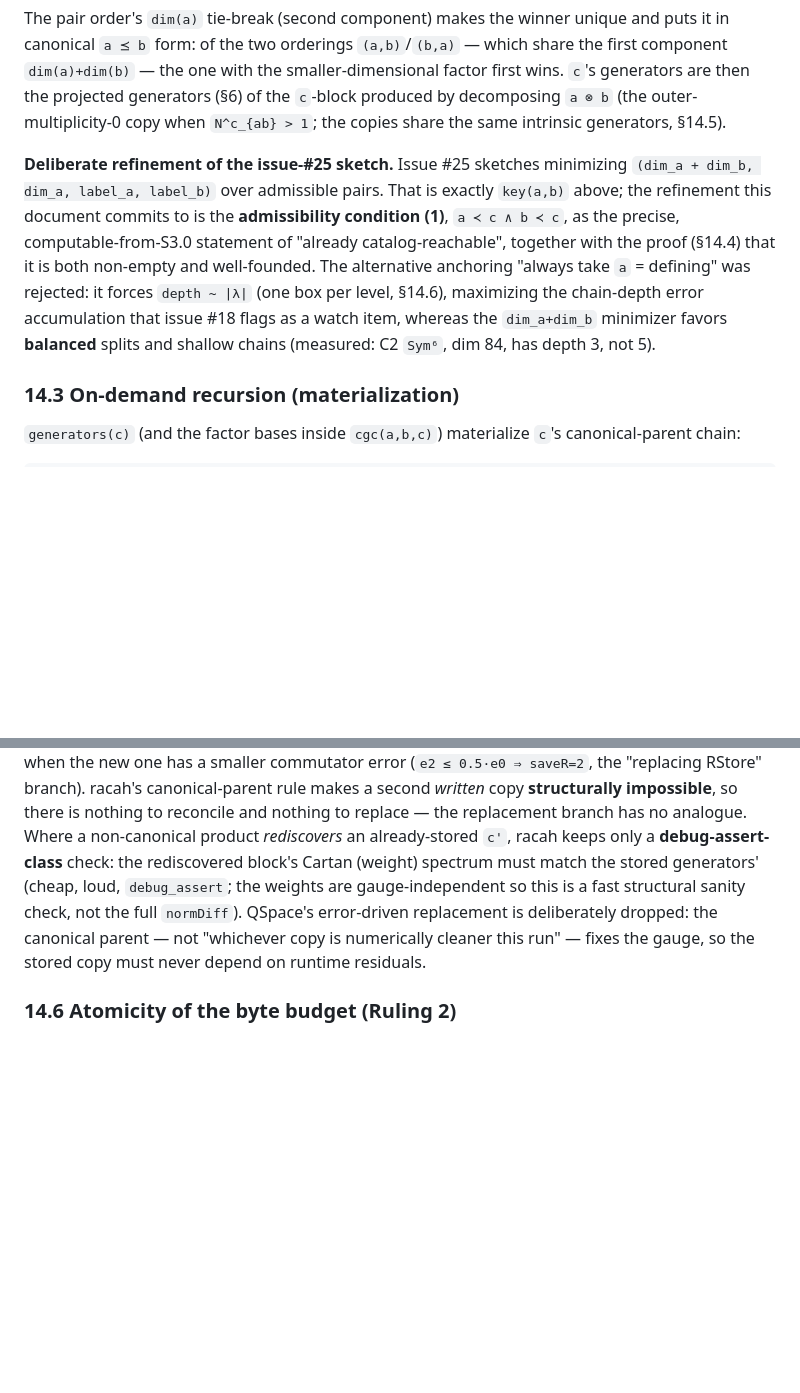
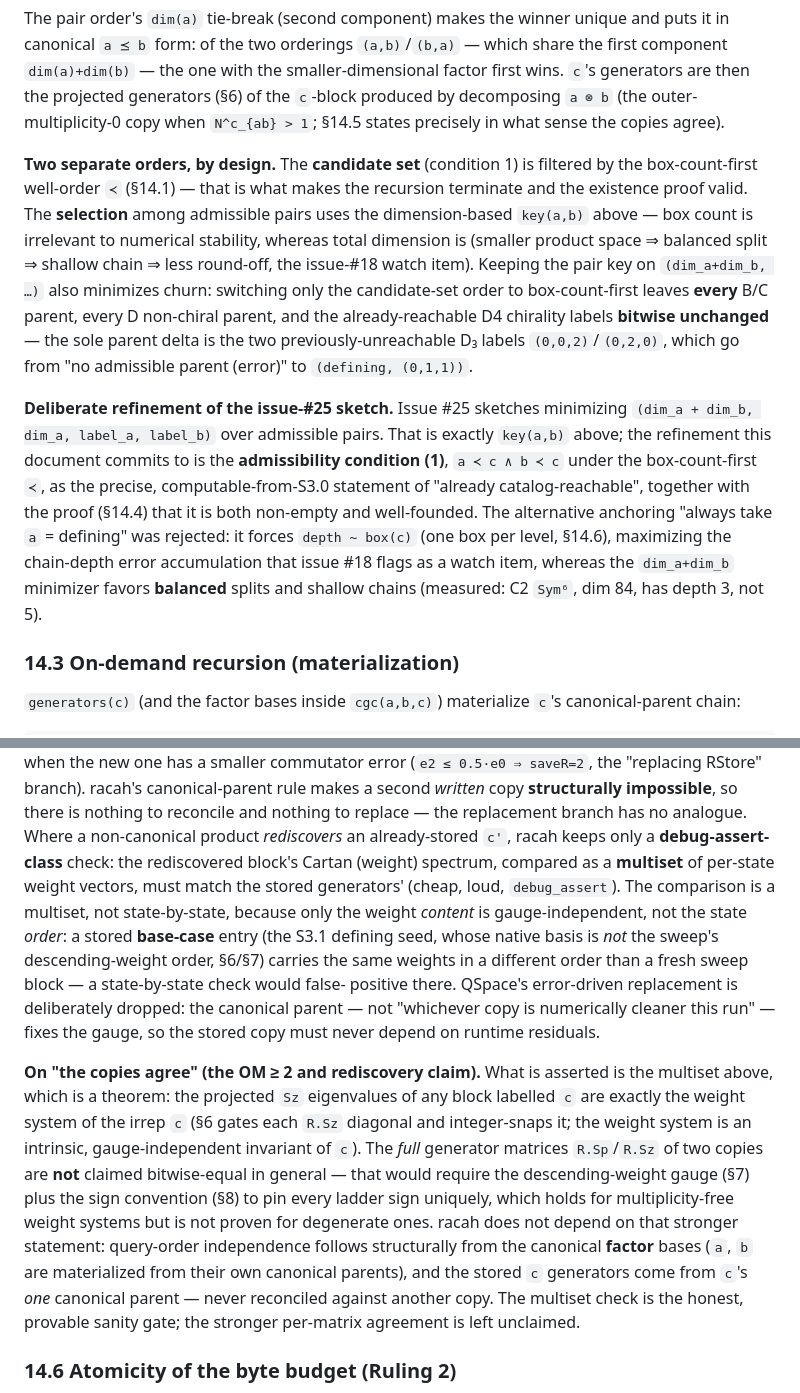
Before and after one commit to Ryo-wtnb11/racah, a Markdown page: docs/gauge_soN.md, 2 parts joined by grey strips. Rendered like a GitHub page; blank space fills up the shorter version.

```diff
--- a/docs/gauge_soN.md
+++ b/docs/gauge_soN.md
@@ -496,18 +510,30 @@ and puts it in canonical `a ⪯ b` form: of the two orderings `(a,b)`/`(b,a)`
 share the first component `dim(a)+dim(b)` — the one with the smaller-dimensional
 factor first wins. `c`'s generators are then the projected generators (§6) of the
 `c`-block produced by decomposing `a ⊗ b` (the outer-multiplicity-0 copy when
-`N^c_{ab} > 1`; the copies share the same intrinsic generators, §14.5).
+`N^c_{ab} > 1`; §14.5 states precisely in what sense the copies agree).
+
+**Two separate orders, by design.** The **candidate set** (condition 1) is filtered
+by the box-count-first well-order `≺` (§14.1) — that is what makes the recursion
+terminate and the existence proof valid. The **selection** among admissible pairs
+uses the dimension-based `key(a,b)` above — box count is irrelevant to numerical
+stability, whereas total dimension is (smaller product space ⇒ balanced split ⇒
+shallow chain ⇒ less round-off, the issue-#18 watch item). Keeping the pair key on
+`(dim_a+dim_b, …)` also minimizes churn: switching only the candidate-set order to
+box-count-first leaves **every** B/C parent, every D non-chiral parent, and the
+already-reachable D4 chirality labels **bitwise unchanged** — the sole parent delta
+is the two previously-unreachable D₃ labels `(0,0,2)`/`(0,2,0)`, which go from
+"no admissible parent (error)" to `(defining, (0,1,1))`.
 
 **Deliberate refinement of the issue-#25 sketch.** Issue #25 sketches minimizing
 `(dim_a + dim_b, dim_a, label_a, label_b)` over admissible pairs. That is exactly
 `key(a,b)` above; the refinement this document commits to is the **admissibility
-condition (1)**, `a ≺ c ∧ b ≺ c`, as the precise, computable-from-S3.0 statement
-of "already catalog-reachable", together with the proof (§14.4) that it is both
-non-empty and well-founded. The alternative anchoring "always take `a` = defining"
-was rejected: it forces `depth ~ |λ|` (one box per level, §14.6), maximizing the
-chain-depth error accumulation that issue #18 flags as a watch item, whereas the
-`dim_a+dim_b` minimizer favors **balanced** splits and shallow chains (measured:
-C2 `Sym⁶`, dim 84, has depth 3, not 5).
+condition (1)**, `a ≺ c ∧ b ≺ c` under the box-count-first `≺`, as the precise,
+computable-from-S3.0 statement of "already catalog-reachable", together with the
+proof (§14.4) that it is both non-empty and well-founded. The alternative anchoring
+"always take `a` = defining" was rejected: it forces `depth ~ box(c)` (one box per
+level, §14.6), maximizing the chain-depth error accumulation that issue #18 flags
+as a watch item, whereas the `dim_a+dim_b` minimizer favors **balanced** splits and
+shallow chains (measured: C2 `Sym⁶`, dim 84, has depth 3, not 5).
 
 ### 14.3 On-demand recursion (materialization)
 
@@ -587,11 +615,29 @@ rule makes a second *written* copy **structurally impossible**, so there is
 nothing to reconcile and nothing to replace — the replacement branch has no
 analogue. Where a non-canonical product *rediscovers* an already-stored `c'`, racah
 keeps only a **debug-assert-class** check: the rediscovered block's Cartan (weight)
-spectrum must match the stored generators' (cheap, loud, `debug_assert`; the
-weights are gauge-independent so this is a fast structural sanity check, not the
-full `normDiff`). QSpace's error-driven replacement is deliberately dropped: the
+spectrum, compared as a **multiset** of per-state weight vectors, must match the
+stored generators' (cheap, loud, `debug_assert`). The comparison is a multiset,
+not state-by-state, because only the weight *content* is gauge-independent, not the
+state *order*: a stored **base-case** entry (the S3.1 defining seed, whose native
+basis is *not* the sweep's descending-weight order, §6/§7) carries the same weights
+in a different order than a fresh sweep block — a state-by-state check would false-
+positive there. QSpace's error-driven replacement is deliberately dropped: the
 canonical parent — not "whichever copy is numerically cleaner this run" — fixes the
 gauge, so the stored copy must never depend on runtime residuals.
+
+**On "the copies agree" (the OM ≥ 2 and rediscovery claim).** What is asserted is
+the multiset above, which is a theorem: the projected `Sz` eigenvalues of any block
+labelled `c` are exactly the weight system of the irrep `c` (§6 gates each `R.Sz`
+diagonal and integer-snaps it; the weight system is an intrinsic, gauge-independent
+invariant of `c`). The *full* generator matrices `R.Sp`/`R.Sz` of two copies are
+**not** claimed bitwise-equal in general — that would require the descending-weight
+gauge (§7) plus the sign convention (§8) to pin every ladder sign uniquely, which
+holds for multiplicity-free weight systems but is not proven for degenerate ones.
+racah does not depend on that stronger statement: query-order independence follows
+structurally from the canonical **factor** bases (`a`, `b` are materialized from
+their own canonical parents), and the stored `c` generators come from `c`'s *one*
+canonical parent — never reconciled against another copy. The multiset check is the
+honest, provable sanity gate; the stronger per-matrix agreement is left unclaimed.
 
 ### 14.6 Atomicity of the byte budget (Ruling 2)
 
```
Also changed, not shown: other parts of docs/gauge_soN.md (+43 -27 lines).
